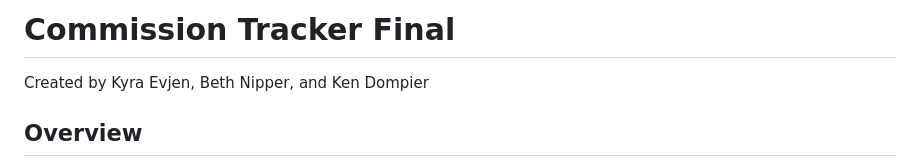
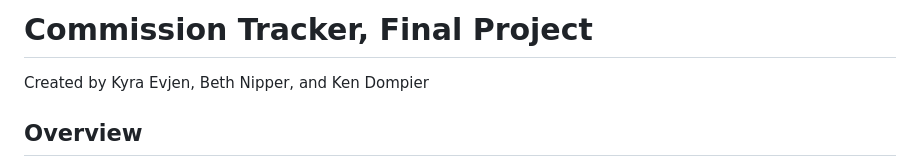
Before and after one commit to KyraEvjen/CommissionTrackerFinal, a Markdown page: README.md, the part around the change. GitHub-like rendering.

```diff
--- a/README.md
+++ b/README.md
@@ -1,4 +1,4 @@
-# Commission Tracker Final
+# Commission Tracker, Final Project
 
 Created by Kyra Evjen, Beth Nipper, and Ken Dompier
 
```
